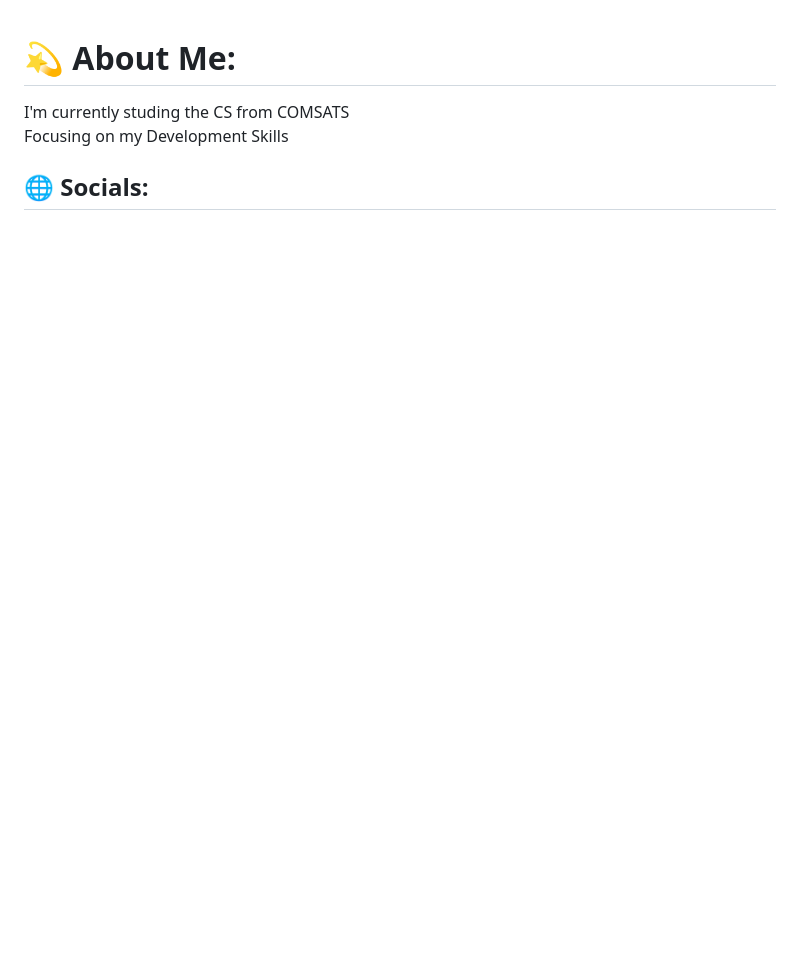
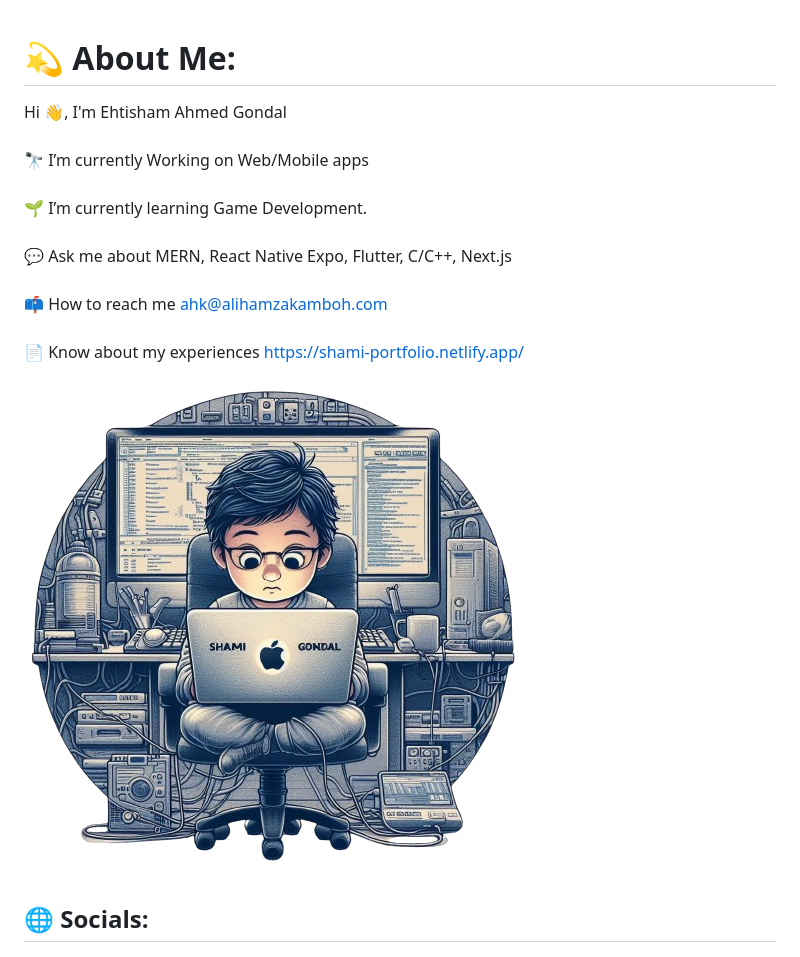
Before and after one commit to ShamiGondal/ShamiGondal, a Markdown page: ReadMe.md, the part around the change printed below. Rendered like a GitHub page; pictures changed too: LandingImage-0HswxDEm.png (added); blank space fills up the shorter version.

```diff
--- a/ReadMe.md
+++ b/ReadMe.md
@@ -1,5 +1,6 @@
 # 💫 About Me:
-I'm currently studing the CS from COMSATS<br>Focusing on my Development Skills<br>
+Hi 👋, I'm Ehtisham Ahmed Gondal<br><br>🔭 I’m currently Working on Web/Mobile apps<br><br>🌱 I’m currently learning Game Development.<br><br>💬 Ask me about MERN, React Native Expo, Flutter, C/C++, Next.js<br><br>📫 How to reach me ahk@alihamzakamboh.com<br><br>📄 Know about my experiences https://shami-portfolio.netlify.app/
 
+![Alt text](./LandingImage-0HswxDEm.png)
 
 ## 🌐 Socials:
```
Also changed, not shown: other parts of ReadMe.md (+2 -22 lines).
